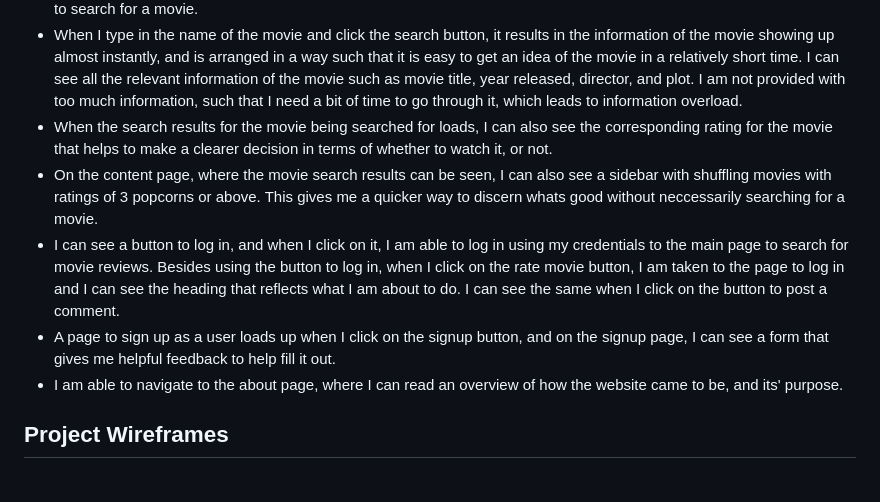
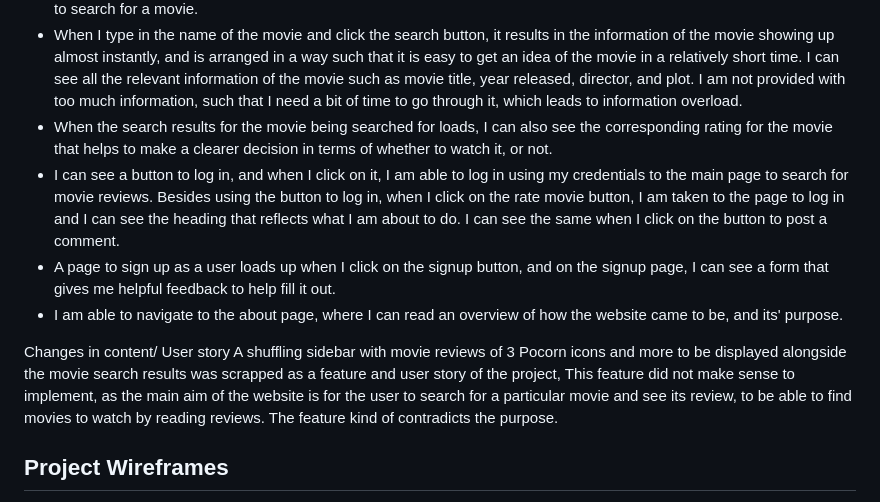
Before and after one commit to Anadil90/movie-freeks, a Markdown page: README.md, the part around the change. Drawn GitHub-style.

Commit message:
remove user story conforming to sidebar element with shuffling movie reviews, add section in readme to justify removal of the user story.

```diff
--- a/README.md
+++ b/README.md
@@ -22,10 +22,12 @@ For the content page body, the background colour of #A8DADC (light cyan), contra
 - Upon clicking the button on the landing page, I come accross the web page where I can see an input field and a button to search for a movie.
 - When I type in the name of the movie and click the search button, it results in the information of the movie showing up almost instantly, and is arranged in a way such that it is easy to get an idea of the movie in a relatively short time. I can see all the relevant information of the movie such as movie title, year released, director, and plot. I am not provided with too much information, such that I need a bit of time to go through it, which leads to information overload.
 - When the search results for the movie being searched for loads, I can also see the corresponding rating for the movie that helps to make a clearer decision in terms of whether to watch it, or not.
-- On the content page, where the movie search results can be seen, I can also see a sidebar with shuffling movies with ratings of 3 popcorns or above. This gives me a quicker way to discern whats good without neccessarily searching for a movie.
 - I can see a button to log in, and when I click on it, I am able to log in using my credentials to the main page to search for movie reviews. Besides using the button to log in, when I click on the rate movie button, I am taken to the page to log in and I can see the heading that reflects what I am about to do. I can see the same when I click on the button to post a comment.
 - A page to sign up as a user loads up when I click on the signup button, and on the signup page, I can see a form that gives me helpful feedback to help fill it out.
 - I am able to navigate to the about page, where I can read an overview of how the website came to be, and its' purpose.
+
+Changes in content/ User story
+A shuffling sidebar  with movie reviews of 3 Pocorn icons and more to be displayed alongside the movie search results was scrapped as a feature and user story of the project, This feature did not make sense to implement, as the main aim of the website is for the user to search for a particular movie and see its review, to be able to find movies to watch by reading reviews. The feature kind of contradicts the purpose.
 
 ## Project Wireframes
 The wireframing of the project was done on a Lenovo P12 tablet with pen input. The rough drawings helped to capture visually the appearance of the website close to its' final iteration.
```
